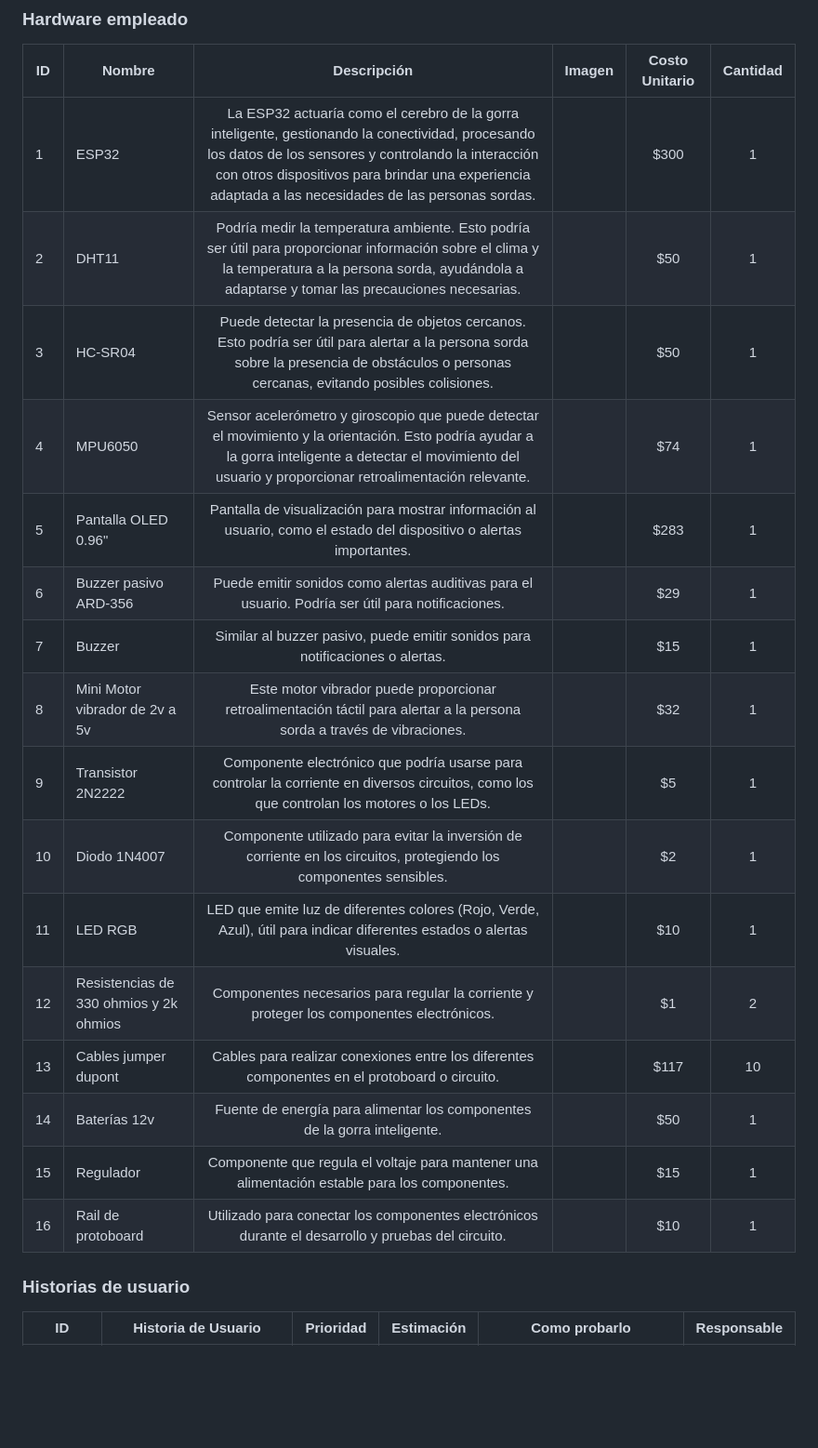
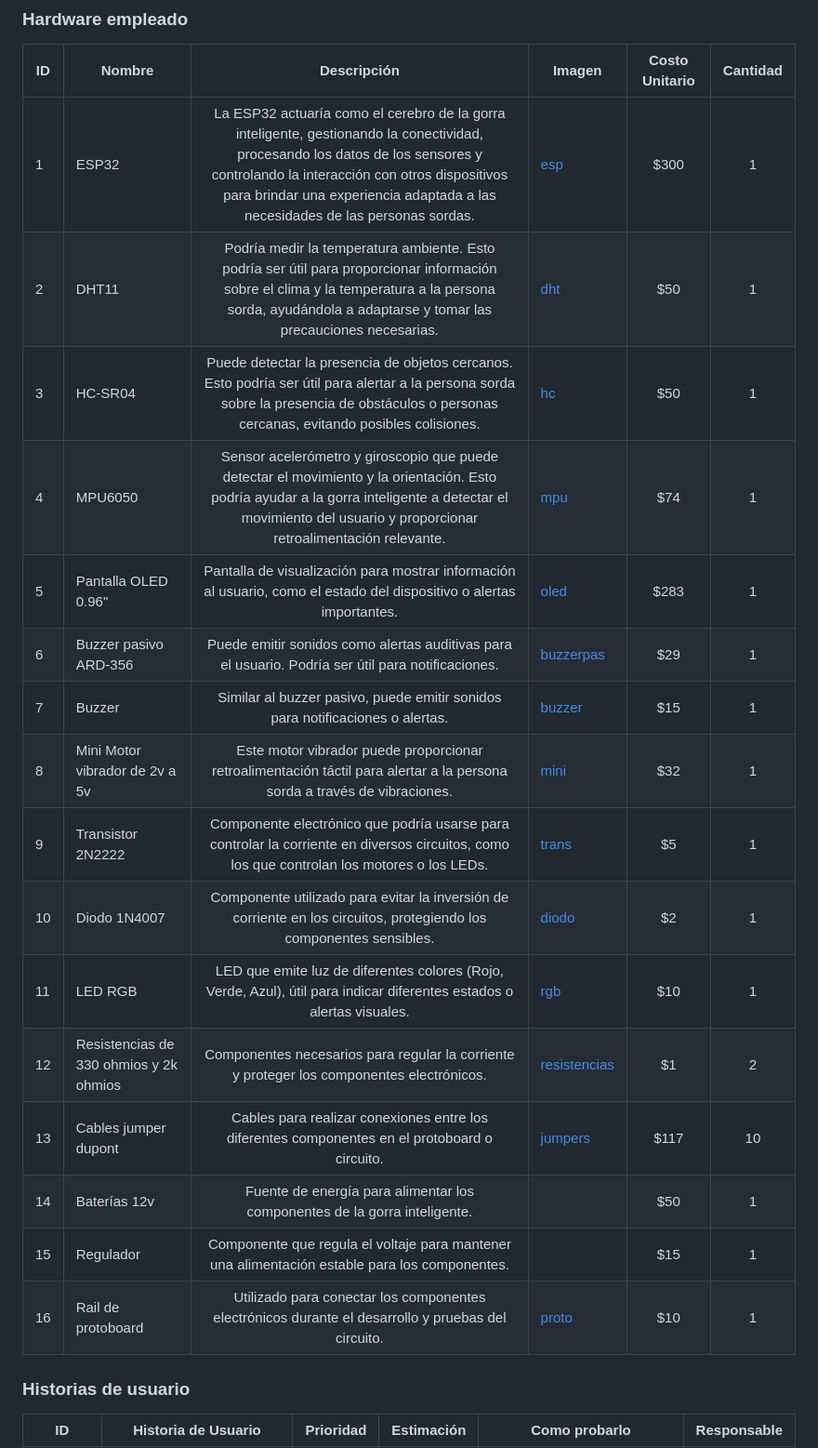
Before and after one commit to Anthonyy12/wearable, a Markdown page: README.md, the part around the change. Shown: that part at 93% size. GitHub-like rendering; blank space fills up the shorter version.

```diff
--- a/README.md
+++ b/README.md
@@ -25,22 +25,22 @@ La gorra con sus sensores y funcionalidades proporcionaría a los invidentes her
 ### Hardware empleado
 | ID  | Nombre                      | Descripción                                                                                                                              | Imagen | Costo Unitario | Cantidad |
 |-----|-----------------------------|:----------------------------------------------------------------------------------------------------------------------------------------:|--------|:--------------:|:--------:|
-| 1   | ESP32                       | La ESP32 actuaría como el cerebro de la gorra inteligente, gestionando la conectividad, procesando los datos de los sensores y controlando la interacción con otros dispositivos para brindar una experiencia adaptada a las necesidades de las personas sordas. |  [](https://github.com/Anthonyy12/wearable/blob/main/images/esp.jpg)      | $300           | 1        |
-| 2   | DHT11                       | Podría medir la temperatura ambiente. Esto podría ser útil para proporcionar información sobre el clima y la temperatura a la persona sorda, ayudándola a adaptarse y tomar las precauciones necesarias. |   [](https://github.com/Anthonyy12/wearable/blob/main/images/dht.png)     | $50            | 1        |
-| 3   | HC-SR04                     | Puede detectar la presencia de objetos cercanos. Esto podría ser útil para alertar a la persona sorda sobre la presencia de obstáculos o personas cercanas, evitando posibles colisiones. |    [](https://github.com/Anthonyy12/wearable/blob/main/images/hc.jpg)    | $50            | 1        |
-| 4   | MPU6050                     | Sensor acelerómetro y giroscopio que puede detectar el movimiento y la orientación. Esto podría ayudar a la gorra inteligente a detectar el movimiento del usuario y proporcionar retroalimentación relevante. |   [](https://github.com/Anthonyy12/wearable/blob/main/images/mpu6050.jpg)     | $74           | 1        |
-| 5   | Pantalla OLED 0.96"         | Pantalla de visualización para mostrar información al usuario, como el estado del dispositivo o alertas importantes. |   [](https://github.com/Anthonyy12/wearable/blob/main/images/oled.jpg)     | $283           | 1        |
-| 6   | Buzzer pasivo ARD-356        | Puede emitir sonidos como alertas auditivas para el usuario. Podría ser útil para notificaciones. |  [](https://github.com/Anthonyy12/wearable/blob/main/images/buzzerpasivo.jpg)      | $29            | 1        |
-| 7   | Buzzer                      | Similar al buzzer pasivo, puede emitir sonidos para notificaciones o alertas. |   [](https://github.com/Anthonyy12/wearable/blob/main/images/buzzer.jpg)     | $15            | 1        |
-| 8   | Mini Motor vibrador de 2v a 5v | Este motor vibrador puede proporcionar retroalimentación táctil para alertar a la persona sorda a través de vibraciones. |   [](https://github.com/Anthonyy12/wearable/blob/main/images/mini.jpg)     | $32            | 1        |
-| 9   | Transistor 2N2222           | Componente electrónico que podría usarse para controlar la corriente en diversos circuitos, como los que controlan los motores o los LEDs. |   [](https://github.com/Anthonyy12/wearable/blob/main/images/trans.jpg)     | $5             | 1        |
-| 10  | Diodo 1N4007                | Componente utilizado para evitar la inversión de corriente en los circuitos, protegiendo los componentes sensibles. |   [](https://github.com/Anthonyy12/wearable/blob/main/images/diodo.jpg)     | $2             | 1        |
-| 11  | LED RGB                     | LED que emite luz de diferentes colores (Rojo, Verde, Azul), útil para indicar diferentes estados o alertas visuales. |   [](https://github.com/Anthonyy12/wearable/blob/main/images/rgb.jpg)     | $10            | 1        |
-| 12  | Resistencias de 330 ohmios y 2k ohmios | Componentes necesarios para regular la corriente y proteger los componentes electrónicos. |   [](https://github.com/Anthonyy12/wearable/blob/main/images/330.jpg)     | $1             | 2        |
-| 13  | Cables jumper dupont         | Cables para realizar conexiones entre los diferentes componentes en el protoboard o circuito. |  [](https://github.com/Anthonyy12/wearable/blob/main/images/jumpers.jpg)      | $117            | 10       |
+| 1   | ESP32                       | La ESP32 actuaría como el cerebro de la gorra inteligente, gestionando la conectividad, procesando los datos de los sensores y controlando la interacción con otros dispositivos para brindar una experiencia adaptada a las necesidades de las personas sordas. |  [esp](https://github.com/Anthonyy12/wearable/blob/main/images/esp.jpg)      | $300           | 1        |
+| 2   | DHT11                       | Podría medir la temperatura ambiente. Esto podría ser útil para proporcionar información sobre el clima y la temperatura a la persona sorda, ayudándola a adaptarse y tomar las precauciones necesarias. |   [dht](https://github.com/Anthonyy12/wearable/blob/main/images/dht.png)     | $50            | 1        |
+| 3   | HC-SR04                     | Puede detectar la presencia de objetos cercanos. Esto podría ser útil para alertar a la persona sorda sobre la presencia de obstáculos o personas cercanas, evitando posibles colisiones. |    [hc](https://github.com/Anthonyy12/wearable/blob/main/images/hc.jpg)    | $50            | 1        |
+| 4   | MPU6050                     | Sensor acelerómetro y giroscopio que puede detectar el movimiento y la orientación. Esto podría ayudar a la gorra inteligente a detectar el movimiento del usuario y proporcionar retroalimentación relevante. |   [mpu](https://github.com/Anthonyy12/wearable/blob/main/images/mpu6050.jpg)     | $74           | 1        |
+| 5   | Pantalla OLED 0.96"         | Pantalla de visualización para mostrar información al usuario, como el estado del dispositivo o alertas importantes. |   [oled](https://github.com/Anthonyy12/wearable/blob/main/images/oled.jpg)     | $283           | 1        |
+| 6   | Buzzer pasivo ARD-356        | Puede emitir sonidos como alertas auditivas para el usuario. Podría ser útil para notificaciones. |  [buzzerpas](https://github.com/Anthonyy12/wearable/blob/main/images/buzzerpasivo.jpg)      | $29            | 1        |
+| 7   | Buzzer                      | Similar al buzzer pasivo, puede emitir sonidos para notificaciones o alertas. |   [buzzer](https://github.com/Anthonyy12/wearable/blob/main/images/buzzer.jpg)     | $15            | 1        |
+| 8   | Mini Motor vibrador de 2v a 5v | Este motor vibrador puede proporcionar retroalimentación táctil para alertar a la persona sorda a través de vibraciones. |   [mini](https://github.com/Anthonyy12/wearable/blob/main/images/mini.jpg)     | $32            | 1        |
+| 9   | Transistor 2N2222           | Componente electrónico que podría usarse para controlar la corriente en diversos circuitos, como los que controlan los motores o los LEDs. |   [trans](https://github.com/Anthonyy12/wearable/blob/main/images/trans.jpg)     | $5             | 1        |
+| 10  | Diodo 1N4007                | Componente utilizado para evitar la inversión de corriente en los circuitos, protegiendo los componentes sensibles. |   [diodo](https://github.com/Anthonyy12/wearable/blob/main/images/diodo.jpg)     | $2             | 1        |
+| 11  | LED RGB                     | LED que emite luz de diferentes colores (Rojo, Verde, Azul), útil para indicar diferentes estados o alertas visuales. |   [rgb](https://github.com/Anthonyy12/wearable/blob/main/images/rgb.jpg)     | $10            | 1        |
+| 12  | Resistencias de 330 ohmios y 2k ohmios | Componentes necesarios para regular la corriente y proteger los componentes electrónicos. |   [resistencias](https://github.com/Anthonyy12/wearable/blob/main/images/330.jpg)     | $1             | 2        |
+| 13  | Cables jumper dupont         | Cables para realizar conexiones entre los diferentes componentes en el protoboard o circuito. |  [jumpers](https://github.com/Anthonyy12/wearable/blob/main/images/jumpers.jpg)      | $117            | 10       |
 | 14  | Baterías 12v                | Fuente de energía para alimentar los componentes de la gorra inteligente. |        | $50            | 1        |
 | 15  | Regulador                   | Componente que regula el voltaje para mantener una alimentación estable para los componentes. |        | $15            | 1        |
-| 16  | Rail de protoboard           | Utilizado para conectar los componentes electrónicos durante el desarrollo y pruebas del circuito. |   [](https://github.com/Anthonyy12/wearable/blob/main/images/proto.jpg)     | $10            | 1        |
+| 16  | Rail de protoboard           | Utilizado para conectar los componentes electrónicos durante el desarrollo y pruebas del circuito. |   [proto](https://github.com/Anthonyy12/wearable/blob/main/images/proto.jpg)     | $10            | 1        |
 
 
 
```
